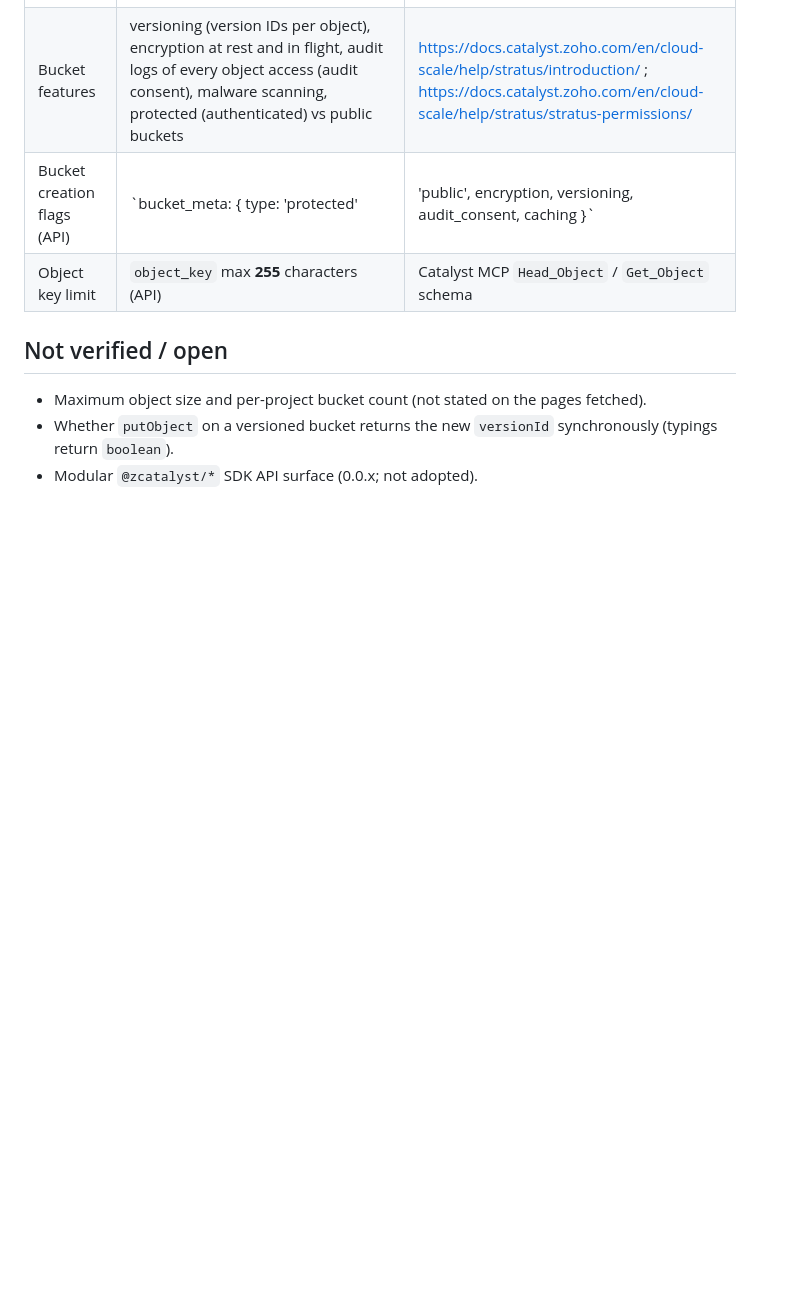
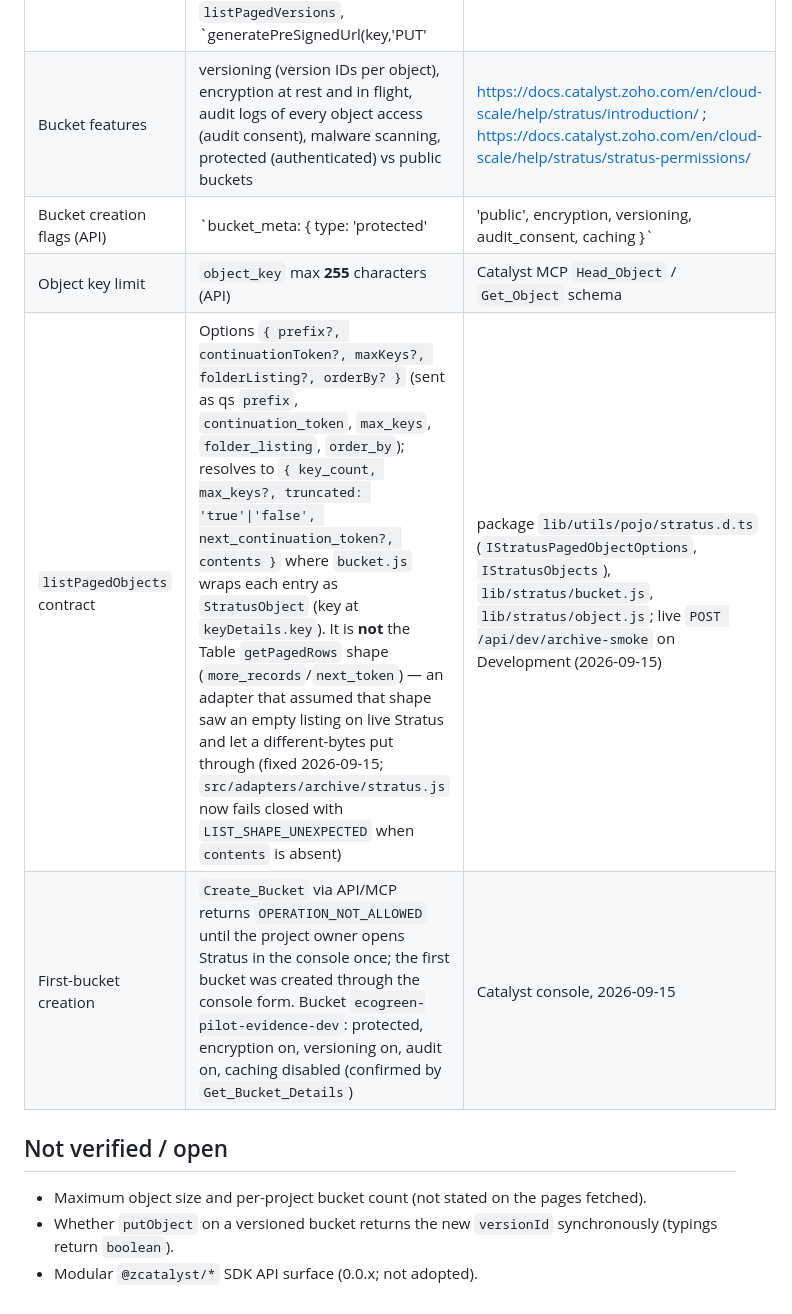
Before and after one commit to carakesh0211/eco-green-zoho-migration, a Markdown page: docs/CATALYST_REFERENCES.md, the part around the change. Drawn GitHub-style; blank space fills up the shorter version.

```diff
--- a/docs/CATALYST_REFERENCES.md
+++ b/docs/CATALYST_REFERENCES.md
@@ -39,6 +39,8 @@ against the installed SDK package itself.
 | Bucket features | versioning (version IDs per object), encryption at rest and in flight, audit logs of every object access (audit consent), malware scanning, protected (authenticated) vs public buckets | https://docs.catalyst.zoho.com/en/cloud-scale/help/stratus/introduction/ ; https://docs.catalyst.zoho.com/en/cloud-scale/help/stratus/stratus-permissions/ |
 | Bucket creation flags (API) | `bucket_meta: { type: 'protected'|'public', encryption, versioning, audit_consent, caching }` | Catalyst MCP `CatalystbyZoho_Create_Bucket` schema (2026-09-14) |
 | Object key limit | `object_key` max **255** characters (API) | Catalyst MCP `Head_Object` / `Get_Object` schema |
+| `listPagedObjects` contract | Options `{ prefix?, continuationToken?, maxKeys?, folderListing?, orderBy? }` (sent as qs `prefix`, `continuation_token`, `max_keys`, `folder_listing`, `order_by`); resolves to `{ key_count, max_keys?, truncated: 'true'\|'false', next_continuation_token?, contents }` where `bucket.js` wraps each entry as `StratusObject` (key at `keyDetails.key`). It is **not** the Table `getPagedRows` shape (`more_records`/`next_token`) — an adapter that assumed that shape saw an empty listing on live Stratus and let a different-bytes put through (fixed 2026-09-15; `src/adapters/archive/stratus.js` now fails closed with `LIST_SHAPE_UNEXPECTED` when `contents` is absent) | package `lib/utils/pojo/stratus.d.ts` (`IStratusPagedObjectOptions`, `IStratusObjects`), `lib/stratus/bucket.js`, `lib/stratus/object.js`; live `POST /api/dev/archive-smoke` on Development (2026-09-15) |
+| First-bucket creation | `Create_Bucket` via API/MCP returns `OPERATION_NOT_ALLOWED` until the project owner opens Stratus in the console once; the first bucket was created through the console form. Bucket `ecogreen-pilot-evidence-dev`: protected, encryption on, versioning on, audit on, caching disabled (confirmed by `Get_Bucket_Details`) | Catalyst console, 2026-09-15 |
 
 ## Not verified / open
 
```
Also changed, not shown: IMPLEMENTATION_PLAN.md (+4 -0 lines).
